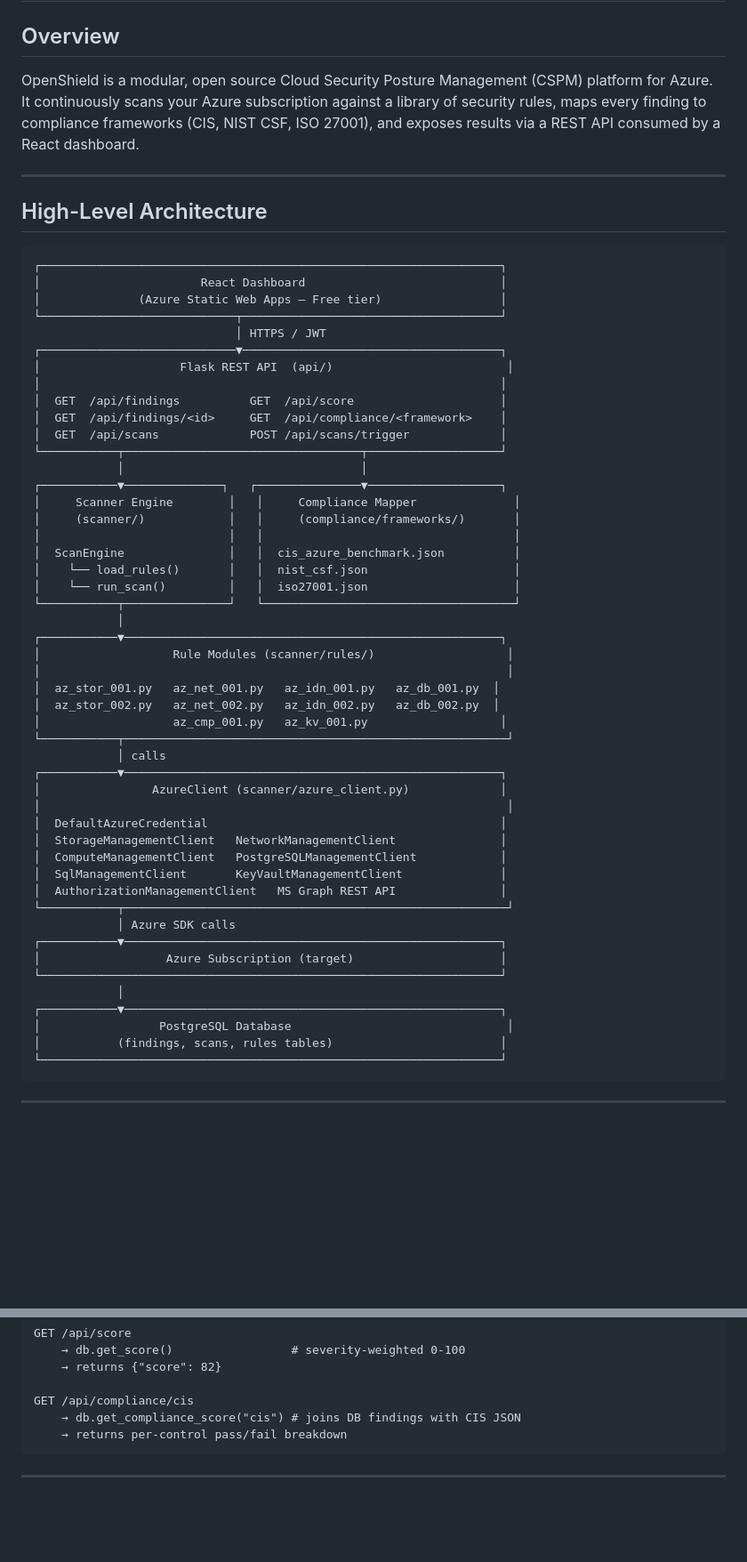
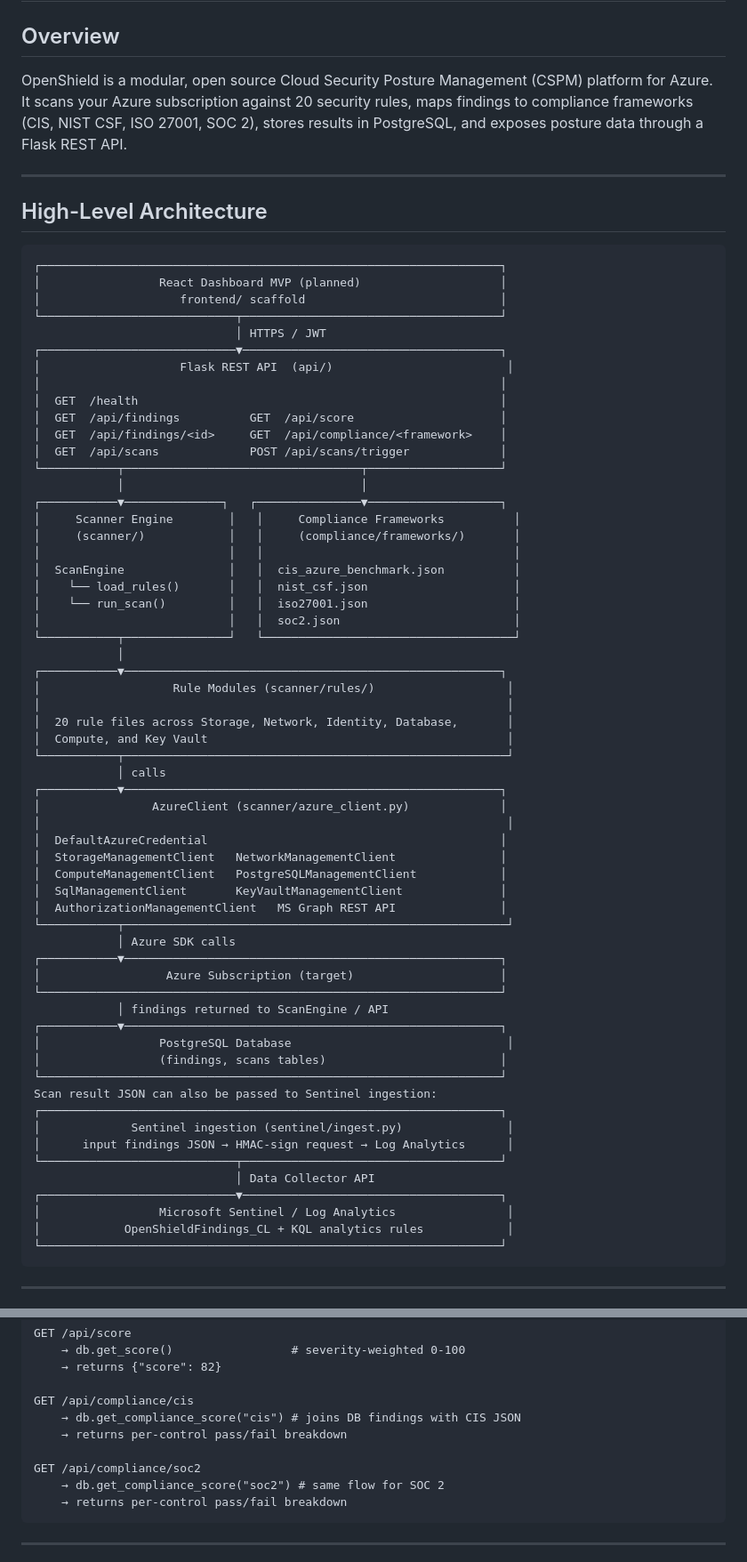
Before and after one commit to openshield-org/openshield, a Markdown page: docs/architecture.md, 2 parts joined by grey strips. Shown at 89% size. GitHub-like rendering; blank space fills up the shorter version.

````diff
--- a/docs/architecture.md
+++ b/docs/architecture.md
@@ -2,7 +2,7 @@
 
 ## Overview
 
-OpenShield is a modular, open source Cloud Security Posture Management (CSPM) platform for Azure. It continuously scans your Azure subscription against a library of security rules, maps every finding to compliance frameworks (CIS, NIST CSF, ISO 27001), and exposes results via a REST API consumed by a React dashboard.
+OpenShield is a modular, open source Cloud Security Posture Management (CSPM) platform for Azure. It scans your Azure subscription against 20 security rules, maps findings to compliance frameworks (CIS, NIST CSF, ISO 27001, SOC 2), stores results in PostgreSQL, and exposes posture data through a Flask REST API.
 
 ---
 
@@ -10,33 +10,34 @@ OpenShield is a modular, open source Cloud Security Posture Management (CSPM) pl
 
 ```
 ┌──────────────────────────────────────────────────────────────────┐
-│                       React Dashboard                            │
-│              (Azure Static Web Apps — Free tier)                 │
+│                 React Dashboard MVP (planned)                    │
+│                    frontend/ scaffold                            │
 └────────────────────────────┬─────────────────────────────────────┘
                              │ HTTPS / JWT
 ┌────────────────────────────▼─────────────────────────────────────┐
 │                    Flask REST API  (api/)                         │
 │                                                                  │
+│  GET  /health                                                    │
 │  GET  /api/findings          GET  /api/score                     │
 │  GET  /api/findings/<id>     GET  /api/compliance/<framework>    │
 │  GET  /api/scans             POST /api/scans/trigger             │
 └───────────┬──────────────────────────────────┬───────────────────┘
             │                                  │
 ┌───────────▼──────────────┐   ┌───────────────▼───────────────────┐
-│     Scanner Engine        │   │     Compliance Mapper              │
+│     Scanner Engine        │   │     Compliance Frameworks          │
 │     (scanner/)            │   │     (compliance/frameworks/)       │
 │                           │   │                                    │
 │  ScanEngine               │   │  cis_azure_benchmark.json          │
 │    └── load_rules()       │   │  nist_csf.json                     │
 │    └── run_scan()         │   │  iso27001.json                     │
+│                           │   │  soc2.json                         │
 └───────────┬───────────────┘   └────────────────────────────────────┘
             │
 ┌───────────▼──────────────────────────────────────────────────────┐
 │                   Rule Modules (scanner/rules/)                   │
 │                                                                   │
-│  az_stor_001.py   az_net_001.py   az_idn_001.py   az_db_001.py  │
-│  az_stor_002.py   az_net_002.py   az_idn_002.py   az_db_002.py  │
-│                   az_cmp_001.py   az_kv_001.py                   │
+│  20 rule files across Storage, Network, Identity, Database,       │
+│  Compute, and Key Vault                                           │
 └───────────┬───────────────────────────────────────────────────────┘
             │ calls
 ┌───────────▼──────────────────────────────────────────────────────┐
@@ -52,10 +53,20 @@ OpenShield is a modular, open source Cloud Security Posture Management (CSPM) pl
 ┌───────────▼──────────────────────────────────────────────────────┐
 │                  Azure Subscription (target)                     │
 └──────────────────────────────────────────────────────────────────┘
-            │
+            │ findings returned to ScanEngine / API
 ┌───────────▼──────────────────────────────────────────────────────┐
 │                 PostgreSQL Database                               │
-│           (findings, scans, rules tables)                        │
+│                 (findings, scans tables)                         │
+└──────────────────────────────────────────────────────────────────┘
+Scan result JSON can also be passed to Sentinel ingestion:
+┌──────────────────────────────────────────────────────────────────┐
+│             Sentinel ingestion (sentinel/ingest.py)               │
+│      input findings JSON → HMAC-sign request → Log Analytics      │
+└────────────────────────────┬─────────────────────────────────────┘
+                             │ Data Collector API
+┌────────────────────────────▼─────────────────────────────────────┐
+│                 Microsoft Sentinel / Log Analytics                │
+│            OpenShieldFindings_CL + KQL analytics rules            │
 └──────────────────────────────────────────────────────────────────┘
 ```
 
@@ -132,6 +180,10 @@ GET /api/score
 
 GET /api/compliance/cis
     → db.get_compliance_score("cis") # joins DB findings with CIS JSON
+    → returns per-control pass/fail breakdown
+
+GET /api/compliance/soc2
+    → db.get_compliance_score("soc2") # same flow for SOC 2
     → returns per-control pass/fail breakdown
 ```
 
````
Also changed, not shown: other parts of docs/architecture.md (+75 -11 lines).
